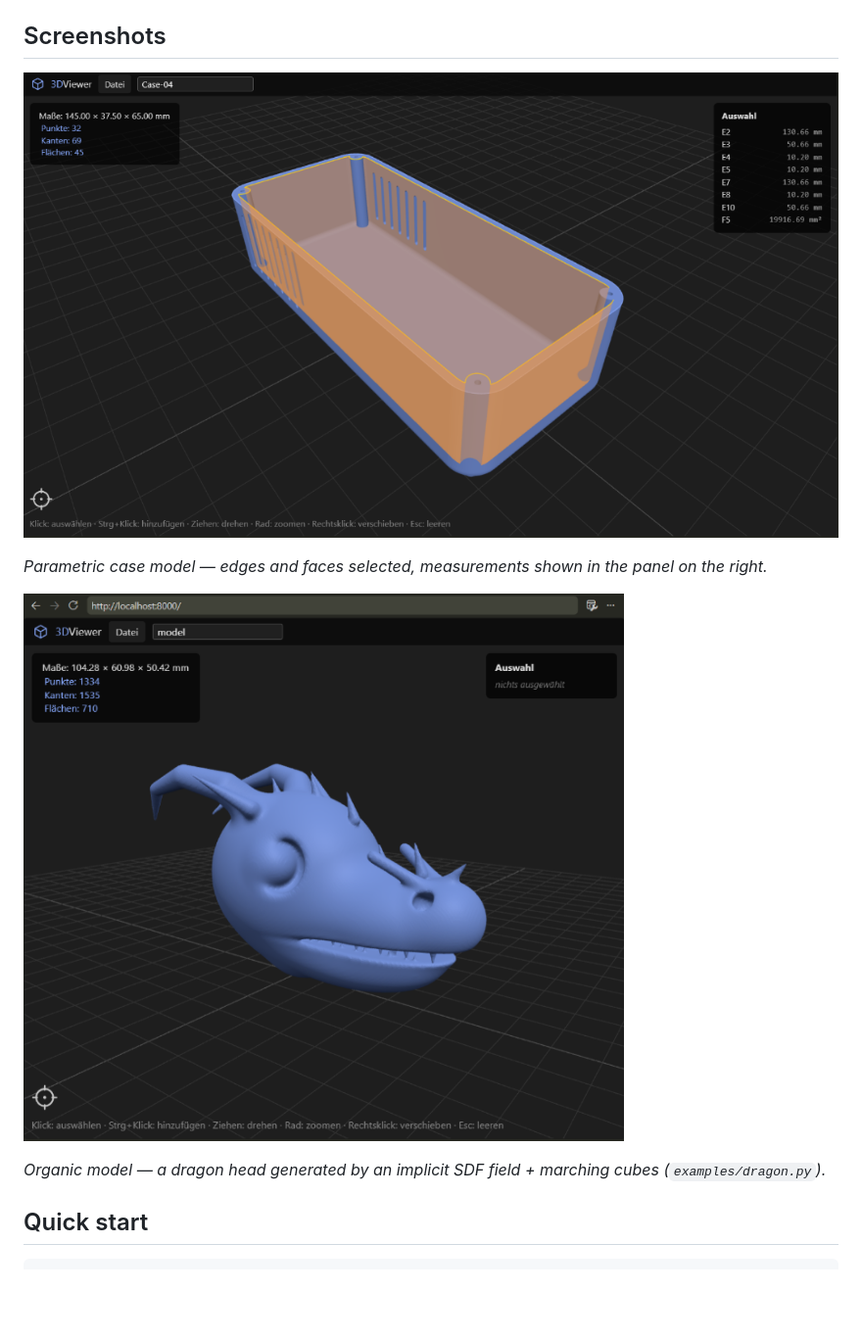
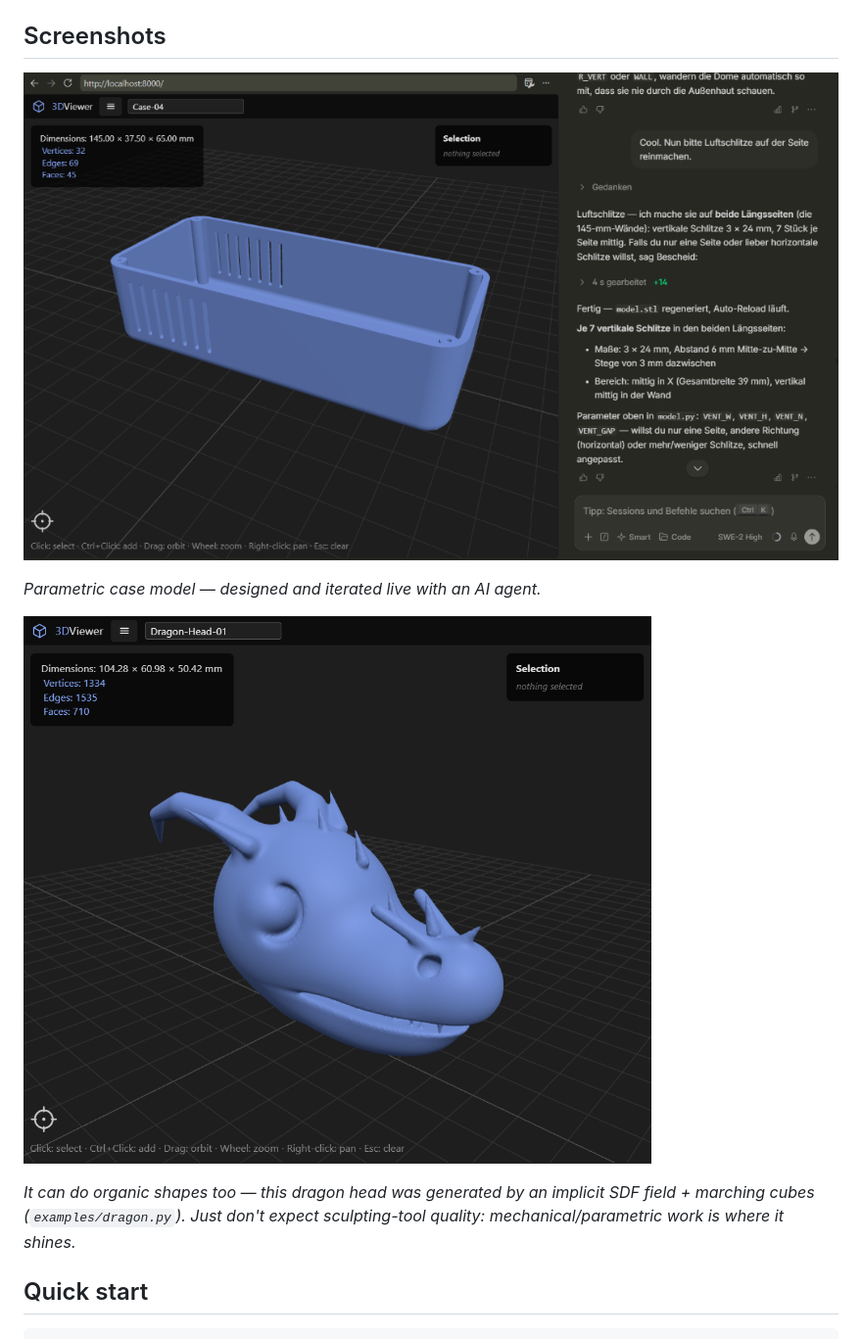
Before and after one commit to Dominic-Hostettler/3D-VibeEditor, a Markdown page: README.md, the part around one of its changes. Shown at 98% size. Drawn GitHub-style; pictures changed too: docs/screenshot-case.png, docs/screenshot-dragon.png; blank space fills up the shorter version.

Commit message:
Update README screenshots

```diff
--- a/README.md
+++ b/README.md
@@ -17,11 +17,12 @@ which features you mean. See [`AGENTS.md`](AGENTS.md) and
 
-*Parametric case model — edges and faces selected, measurements shown
-in the panel on the right.*
+*Parametric case model — designed and iterated live with an AI agent.*
 
 ![Organically generated dragon head](docs/screenshot-dragon.png)
 
-*Organic model — a dragon head generated by an implicit SDF field +
-marching cubes (`examples/dragon.py`).*
+*It can do organic shapes too — this dragon head was generated by an
+implicit SDF field + marching cubes (`examples/dragon.py`). Just don't
+expect sculpting-tool quality: mechanical/parametric work is where it
+shines.*
 
 ## Quick start
 
```
Also changed, not shown: other parts of README.md (+1 -1 lines).
